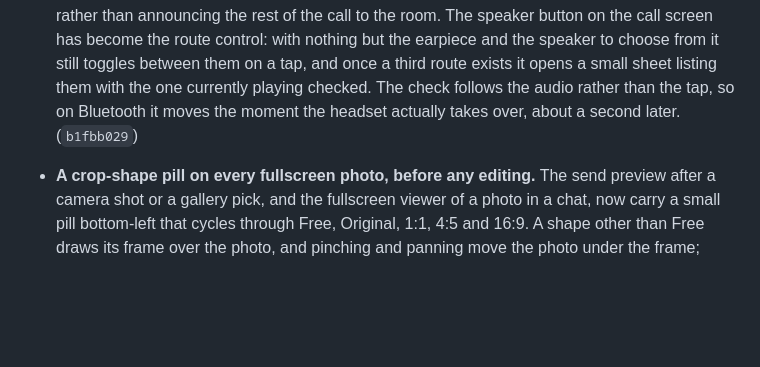
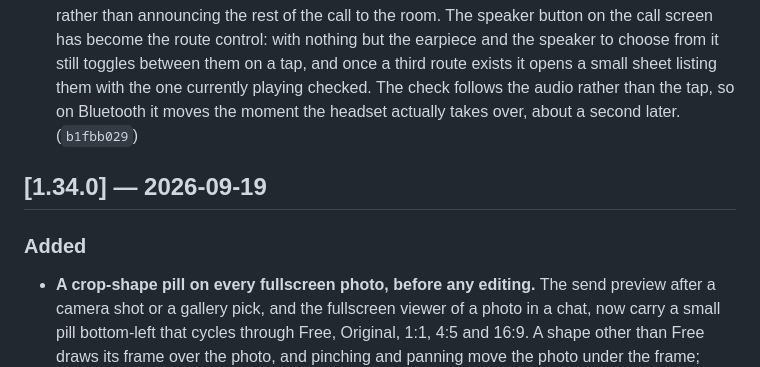
Before and after one commit to gomorra/fire-stream-chat, a Markdown page: CHANGELOG.md, the part around the change. GitHub-like rendering; blank space fills up the shorter version.

Commit message:
docs(changelog): restore the 1.34.0 section the minSdk bump overwrote
v1.34.0 was tagged on 2026-09-19 but its section kept the [UNRELEASED] prefix, so the plan step upgraded that header in place and the released entries ended up under 1.35.0. The crop-shape pill and the two send-preview fixes are 1.34.0 again; 1.35.0 holds only the minSdk raise and the headset routing.

Co-Authored-By: Claude Fable 5.1 <noreply@anthropic.com>

Claude-Session: https://claude.ai/code/session_01RFTC9wCFgFCZM9Tf2mfQfS

```diff
--- a/CHANGELOG.md
+++ b/CHANGELOG.md
@@ -11,6 +11,10 @@ All notable changes to FireStream Chat. Format follows [Keep a Changelog](https:
 ### Added
 
 - **Calls can use a Bluetooth or wired headset.** A voice call had only two places to play: the earpiece and the speaker. A connected headset was simply unreachable, because Android will not move call audio to one unless the app asks. It asks now. A headset that is already connected when the call starts takes the audio from the first second, one connected mid-call takes over the way it does in the stock dialer, and unplugging it drops back to the earpiece rather than announcing the rest of the call to the room. The speaker button on the call screen has become the route control: with nothing but the earpiece and the speaker to choose from it still toggles between them on a tap, and once a third route exists it opens a small sheet listing them with the one currently playing checked. The check follows the audio rather than the tap, so on Bluetooth it moves the moment the headset actually takes over, about a second later. (`b1fbb029`)
+
+## [1.34.0] — 2026-09-19
+
+### Added
 
 - **A crop-shape pill on every fullscreen photo, before any editing.** The send preview after a camera shot or a gallery pick, and the fullscreen viewer of a photo in a chat, now carry a small pill bottom-left that cycles through Free, Original, 1:1, 4:5 and 16:9. A shape other than Free draws its frame over the photo, and pinching and panning move the photo under the frame; what is inside the frame is what is sent. Opening Adjust from the preview carries the frame and the shape into its crop tool, still editable, and opening Edit from the viewer carries them into the preview. (`9e8c4d0`)
 
```
